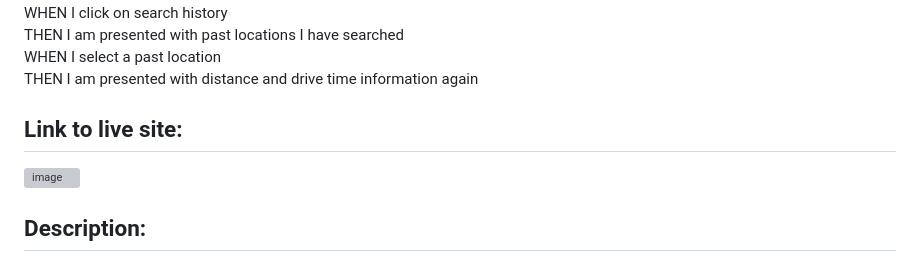
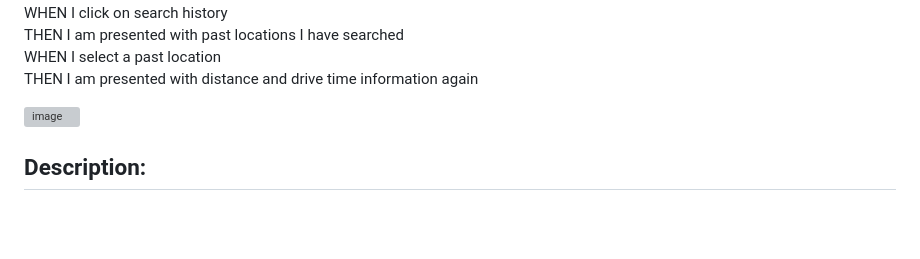
Before and after one commit to carlinjshaw/google_maps_api_app, a Markdown page: README.md, the part around the change. GitHub-like rendering; blank space fills up the shorter version; grey boxes are pictures that could not be loaded.

```diff
--- a/README.md
+++ b/README.md
@@ -21,7 +21,6 @@ THEN I am presented with past locations I have searched <br/>
 WHEN I select a past location <br/>
 THEN I am presented with distance and drive time information again <br/>
 
-## Link to live site:
 
 ![image](https://user-images.githubusercontent.com/82618604/121559286-73f38e00-c9e4-11eb-8a71-593ccadb1936.png)
 
```
